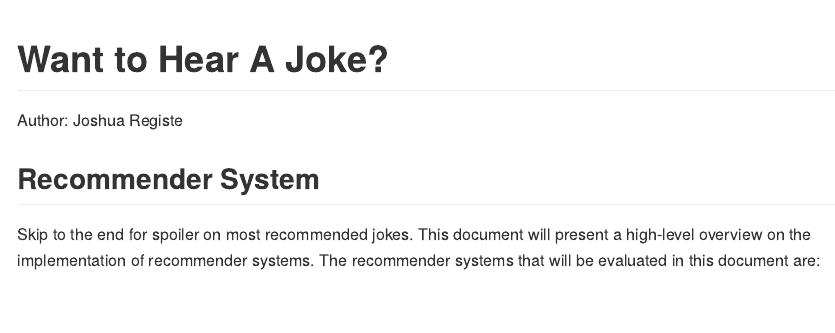
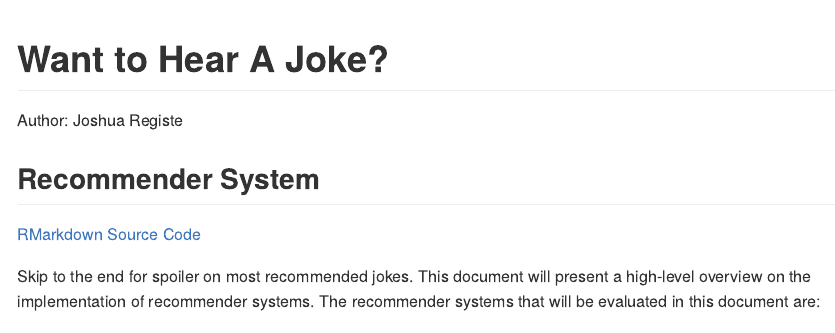
Before and after one commit to joshuargst/Machine-Learning-with-R-and-Python, an R Markdown document (Recommender Systems/R/RecommenderSystems.Rmd): the page in a window 1100 px wide, from its top. Rendered offline with R 4.5, knitr and Pandoc, with nearby package versions; some code elsewhere in the file could not run offline; long lines of code are wrapped.

Commit message:
Update RecommenderSystems.Rmd

```diff
--- a/Recommender Systems/R/RecommenderSystems.Rmd
+++ b/Recommender Systems/R/RecommenderSystems.Rmd
@@ -11,6 +11,8 @@ knitr::opts_chunk$set(echo = TRUE, warning = FALSE, message = FALSE, echo = FALS
 
 
 ## Recommender System
+
+[RMarkdown Source Code](https://github.com/joshuargst/Machine-Learning-with-R-and-Python/blob/main/Clustering/Clustering.Rmd)
 
 Skip to the end for spoiler on most recommended jokes. This document will present a high-level overview on the implementation of recommender systems. The recommender systems that will be evaluated in this document are:
 
```
